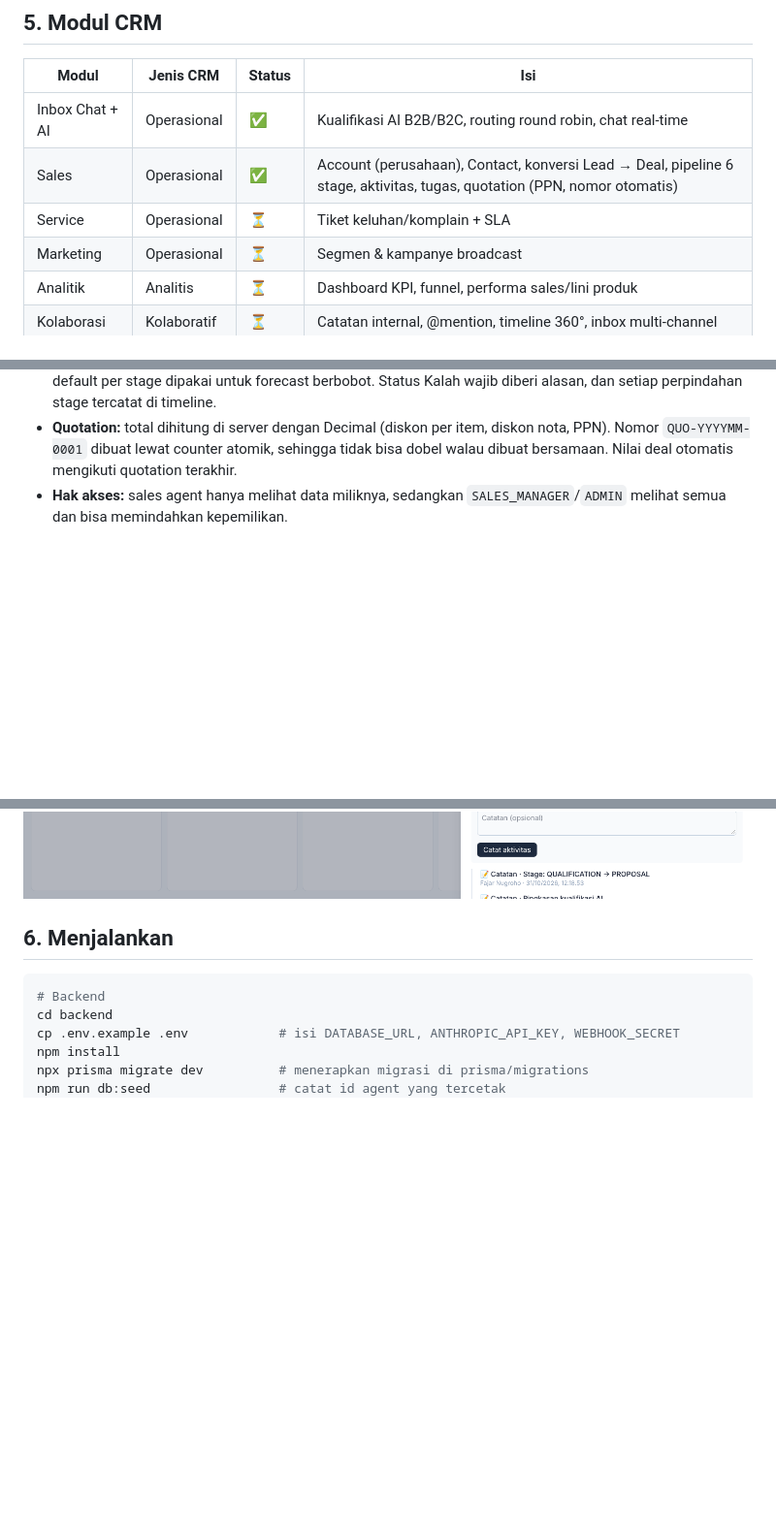
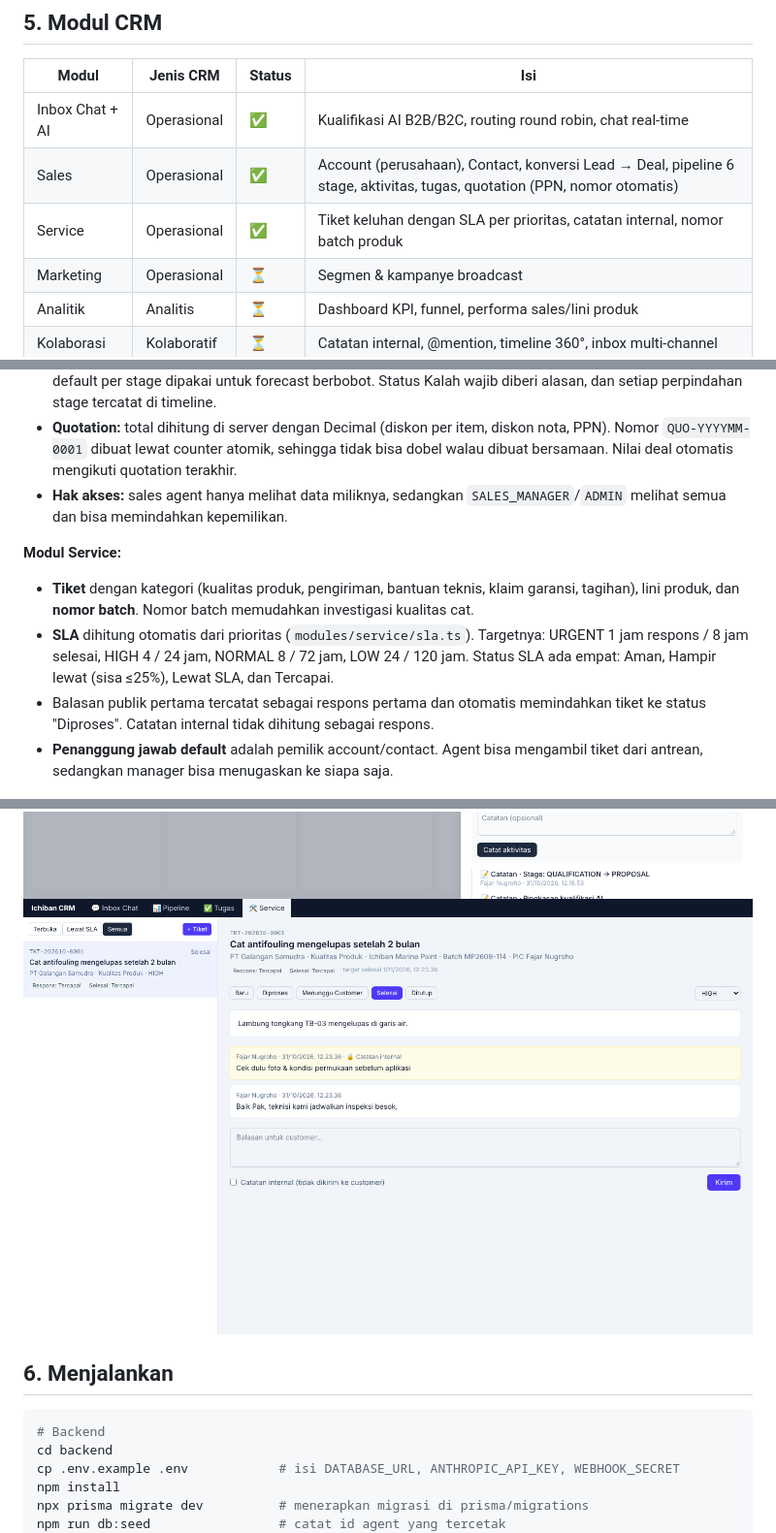
Before and after one commit to Prasetyo44/CRM-Ichiban, a Markdown page: README.md, 3 parts joined by grey strips. Shown at 97% size. GitHub-like rendering; pictures changed too: docs/screenshots/service-desk.png (added); blank space fills up the shorter version.

```diff
--- a/README.md
+++ b/README.md
@@ -83,7 +83,7 @@ frontend/
 |---|---|---|---|
 | Inbox Chat + AI | Operasional | ✅ | Kualifikasi AI B2B/B2C, routing round robin, chat real-time |
 | Sales | Operasional | ✅ | Account (perusahaan), Contact, konversi Lead → Deal, pipeline 6 stage, aktivitas, tugas, quotation (PPN, nomor otomatis) |
-| Service | Operasional | ⏳ | Tiket keluhan/komplain + SLA |
+| Service | Operasional | ✅ | Tiket keluhan dengan SLA per prioritas, catatan internal, nomor batch produk |
 | Marketing | Operasional | ⏳ | Segmen & kampanye broadcast |
 | Analitik | Analitis | ⏳ | Dashboard KPI, funnel, performa sales/lini produk |
 | Kolaborasi | Kolaboratif | ⏳ | Catatan internal, @mention, timeline 360°, inbox multi-channel |
@@ -94,8 +94,15 @@ frontend/
 - **Quotation:** total dihitung di server dengan Decimal (diskon per item, diskon nota, PPN). Nomor `QUO-YYYYMM-0001` dibuat lewat counter atomik, sehingga tidak bisa dobel walau dibuat bersamaan. Nilai deal otomatis mengikuti quotation terakhir.
 - **Hak akses:** sales agent hanya melihat data miliknya, sedangkan `SALES_MANAGER`/`ADMIN` melihat semua dan bisa memindahkan kepemilikan.
 
+**Modul Service:**
+- **Tiket** dengan kategori (kualitas produk, pengiriman, bantuan teknis, klaim garansi, tagihan), lini produk, dan **nomor batch**. Nomor batch memudahkan investigasi kualitas cat.
+- **SLA** dihitung otomatis dari prioritas (`modules/service/sla.ts`). Targetnya: URGENT 1 jam respons / 8 jam selesai, HIGH 4 / 24 jam, NORMAL 8 / 72 jam, LOW 24 / 120 jam. Status SLA ada empat: Aman, Hampir lewat (sisa ≤25%), Lewat SLA, dan Tercapai.
+- Balasan publik pertama tercatat sebagai respons pertama dan otomatis memindahkan tiket ke status "Diproses". Catatan internal tidak dihitung sebagai respons.
+- **Penanggung jawab default** adalah pemilik account/contact. Agent bisa mengambil tiket dari antrean, sedangkan manager bisa menugaskan ke siapa saja.
+
 ![Pipeline](docs/screenshots/pipeline.png)
 ![Detail deal](docs/screenshots/deal-detail.png)
+![Service desk](docs/screenshots/service-desk.png)
 
 ## 6. Menjalankan
 
```
Also changed, not shown: 12 other files.
